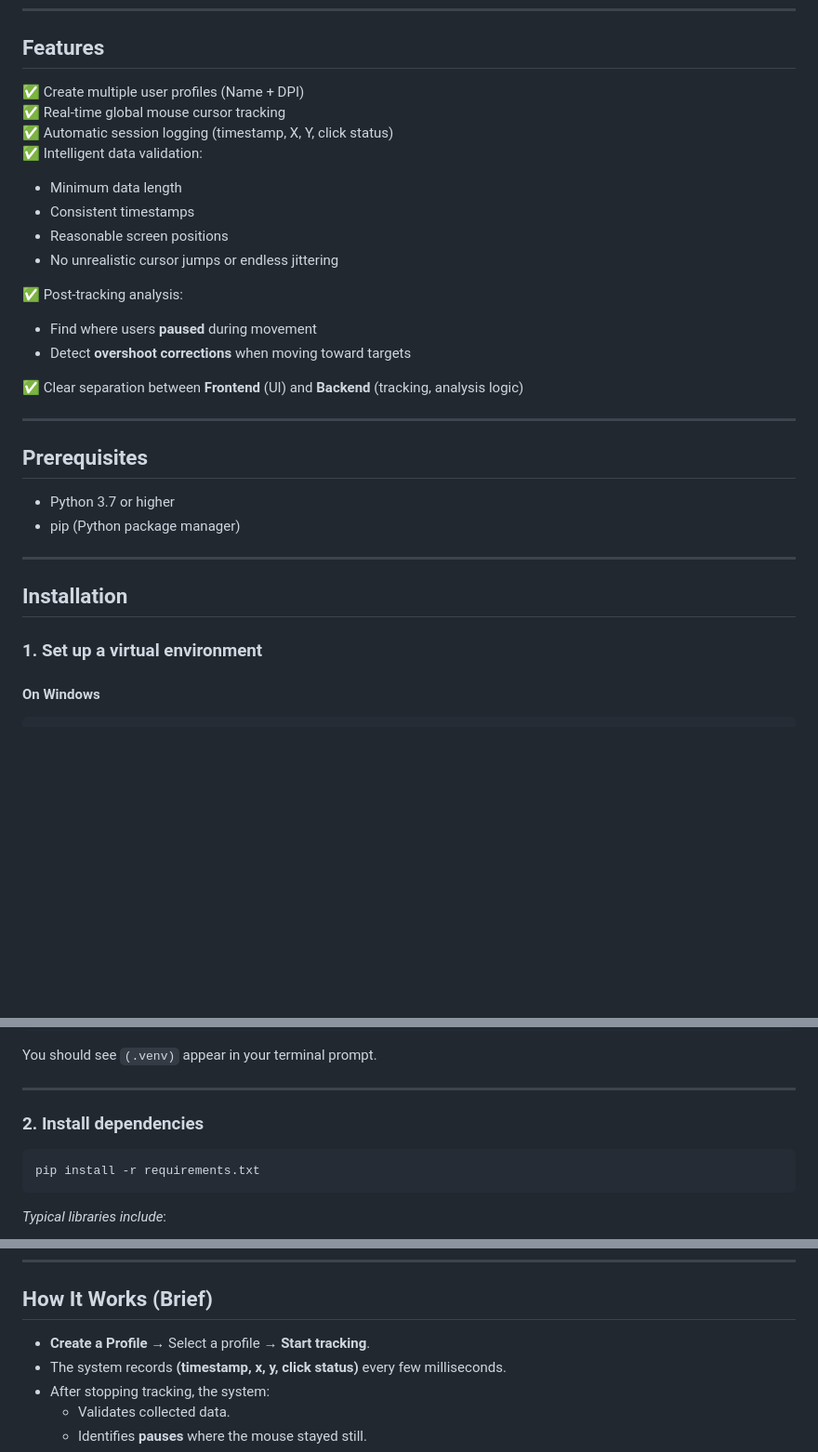
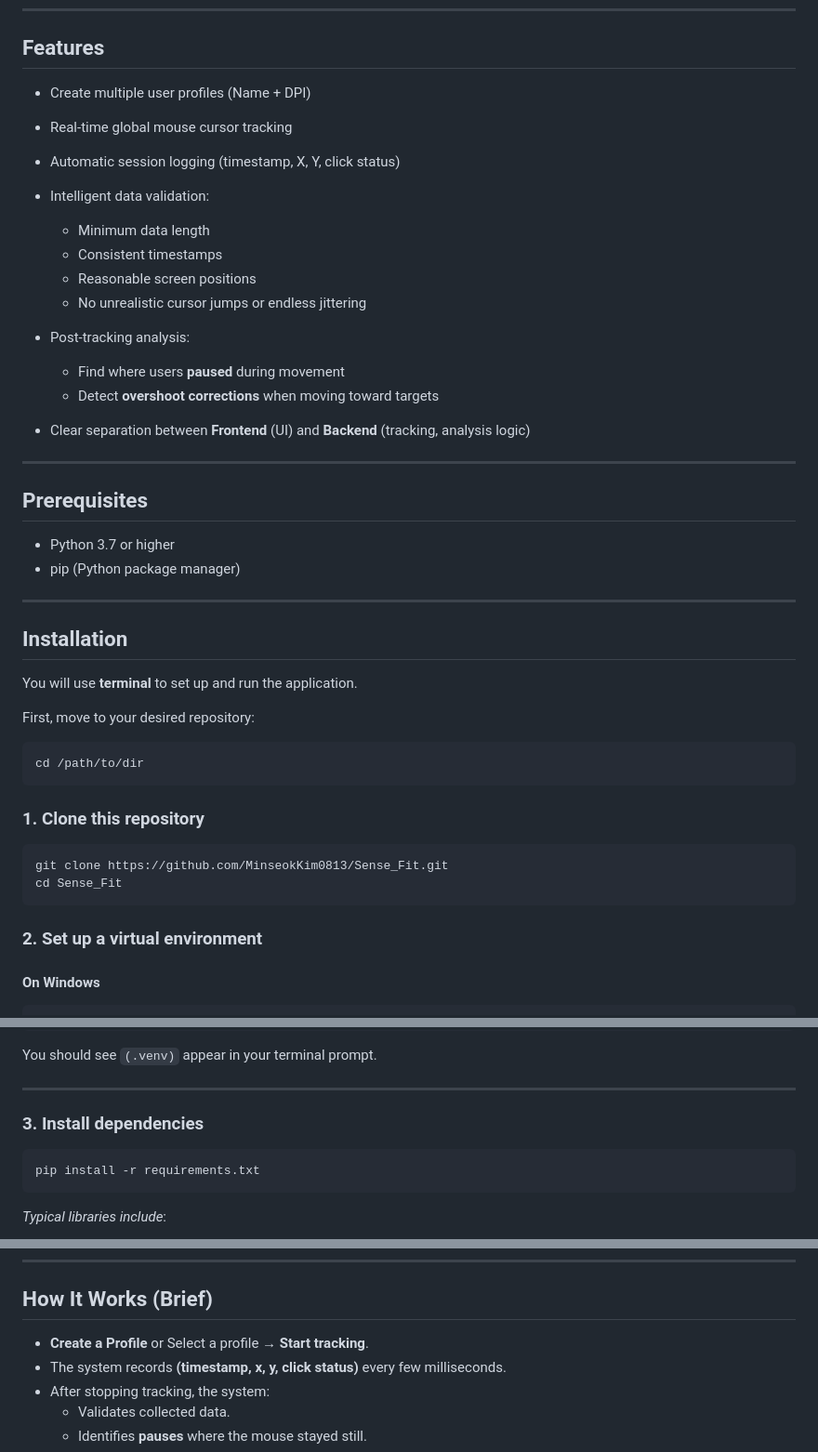
Before and after one commit to MinseokKim0813/Sense_Fit, a Markdown page: README.md, 3 parts joined by grey strips. Shown: that part at 93% size. Drawn GitHub-style; blank space fills up the shorter version.

````diff
--- a/README.md
+++ b/README.md
@@ -23,20 +23,20 @@ Built using:
 
 ## Features
 
-✅ Create multiple user profiles (Name + DPI)
-✅ Real-time global mouse cursor tracking
-✅ Automatic session logging (timestamp, X, Y, click status)
-✅ Intelligent data validation:
+- Create multiple user profiles (Name + DPI)
+- Real-time global mouse cursor tracking
+- Automatic session logging (timestamp, X, Y, click status)
+- Intelligent data validation:
   - Minimum data length
   - Consistent timestamps
   - Reasonable screen positions
   - No unrealistic cursor jumps or endless jittering
 
-✅ Post-tracking analysis:
+- Post-tracking analysis:
   - Find where users **paused** during movement
   - Detect **overshoot corrections** when moving toward targets
 
-✅ Clear separation between **Frontend** (UI) and **Backend** (tracking, analysis logic)
+- Clear separation between **Frontend** (UI) and **Backend** (tracking, analysis logic)
 
 ---
 
@@ -49,7 +49,20 @@ Built using:
 
 ## Installation
 
-### 1. Set up a virtual environment
+You will use **terminal** to set up and run the application.
+
+First, move to your desired repository:
+```
+cd /path/to/dir
+```
+
+### 1. Clone this repository
+```
+git clone https://github.com/MinseokKim0813/Sense_Fit.git
+cd Sense_Fit
+```
+
+### 2. Set up a virtual environment
 
 #### On Windows
 ```bash
@@ -67,7 +80,7 @@ You should see `(.venv)` appear in your terminal prompt.
 
 ---
 
-### 2. Install dependencies
+### 3. Install dependencies
 ```bash
 pip install -r requirements.txt
 ```
@@ -119,7 +133,7 @@ Sense_Fit/
 
 ## How It Works (Brief)
 
-- **Create a Profile** → Select a profile → **Start tracking**.
+- **Create a Profile** or Select a profile → **Start tracking**.
 - The system records **(timestamp, x, y, click status)** every few milliseconds.
 - After stopping tracking, the system:
   - Validates collected data.
````
Also changed, not shown: other parts of README.md (+2 -1 lines).
